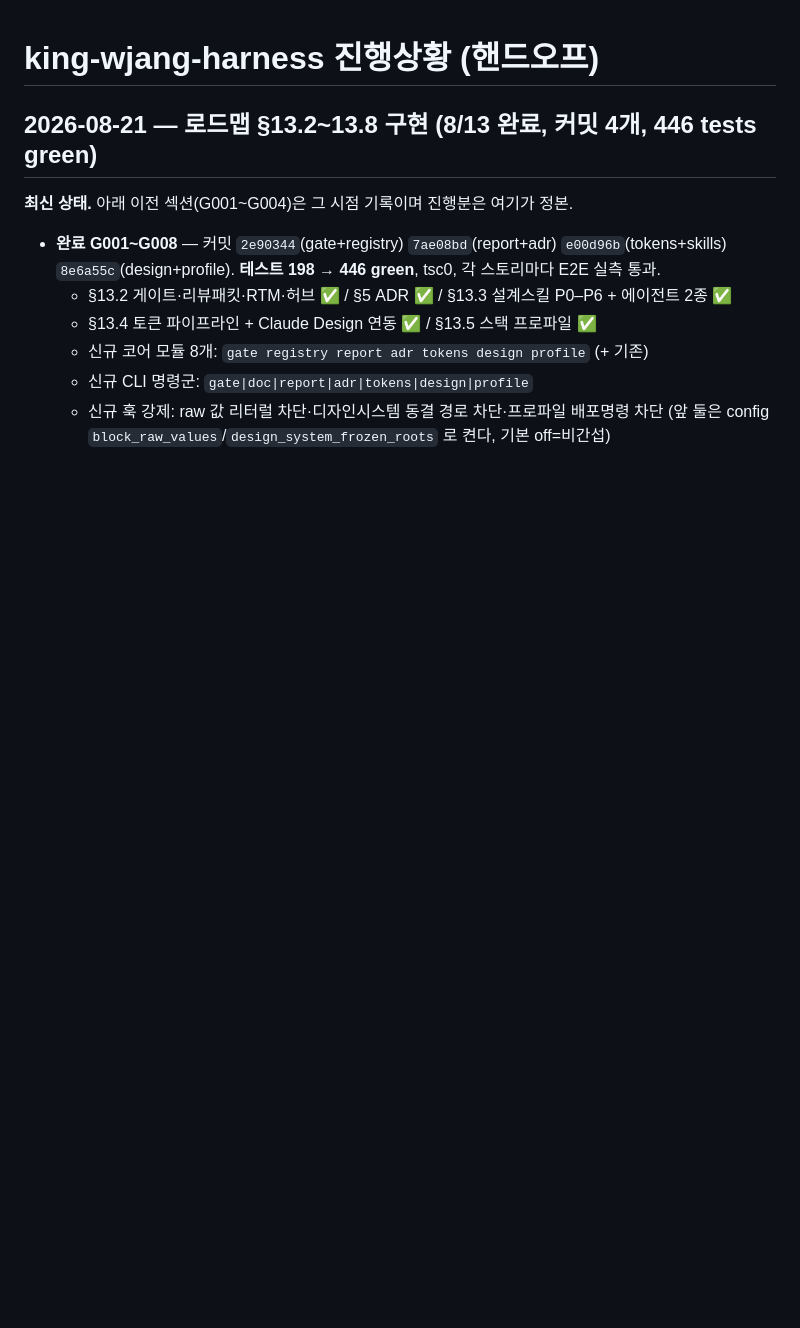
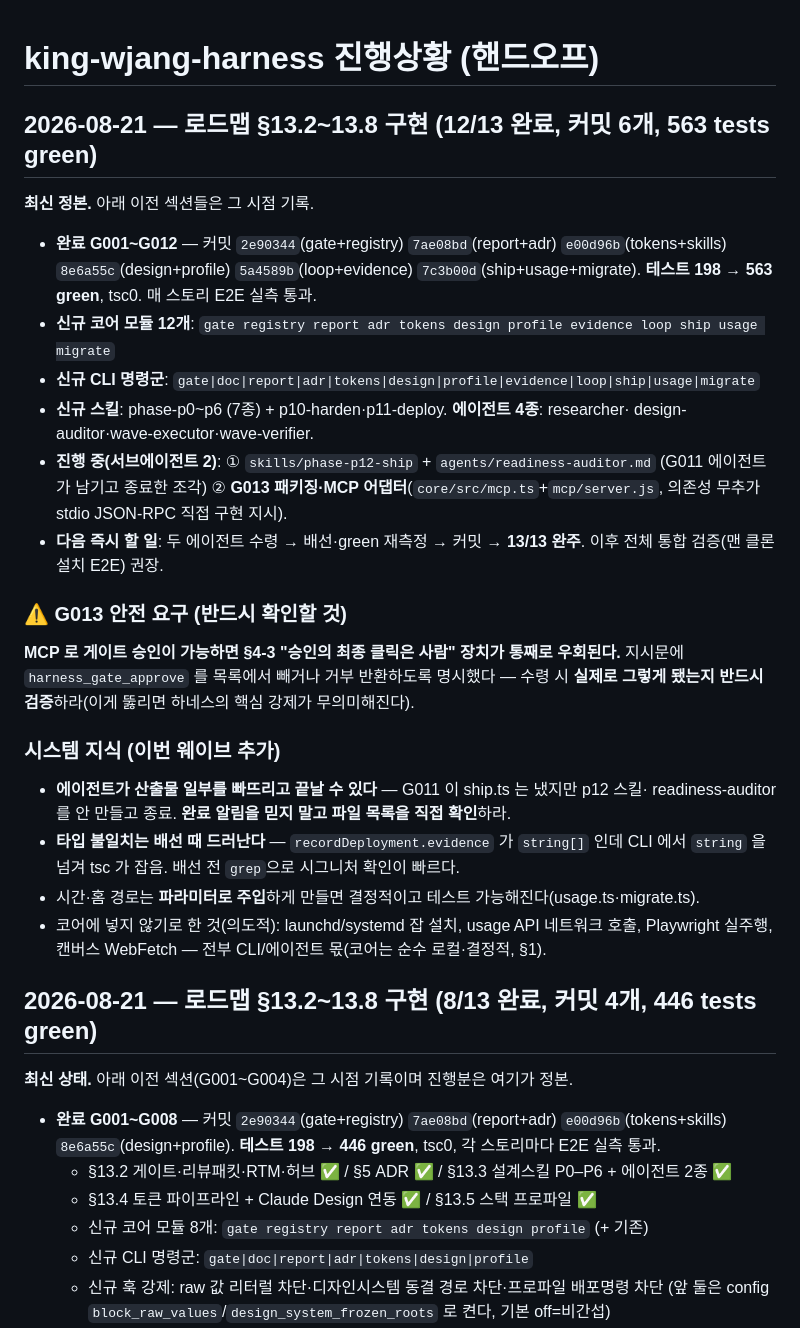
Before and after one commit to wook8170/king-wjang-harness, a Markdown page: progress.md, the part around the change. GitHub-like rendering; blank space fills up the shorter version.

```diff
--- a/progress.md
+++ b/progress.md
@@ -1,4 +1,35 @@
 # king-wjang-harness 진행상황 (핸드오프)
+
+## 2026-08-21 — 로드맵 §13.2~13.8 구현 (12/13 완료, 커밋 6개, 563 tests green)
+
+**최신 정본.** 아래 이전 섹션들은 그 시점 기록.
+
+- **완료 G001~G012** — 커밋 `2e90344`(gate+registry) `7ae08bd`(report+adr) `e00d96b`(tokens+skills)
+  `8e6a55c`(design+profile) `5a4589b`(loop+evidence) `7c3b00d`(ship+usage+migrate).
+  **테스트 198 → 563 green**, tsc0. 매 스토리 E2E 실측 통과.
+- **신규 코어 모듈 12개**: `gate registry report adr tokens design profile evidence loop ship usage migrate`
+- **신규 CLI 명령군**: `gate|doc|report|adr|tokens|design|profile|evidence|loop|ship|usage|migrate`
+- **신규 스킬**: phase-p0~p6 (7종) + p10-harden·p11-deploy. **에이전트 4종**: researcher·
+  design-auditor·wave-executor·wave-verifier.
+- **진행 중(서브에이전트 2)**: ① `skills/phase-p12-ship` + `agents/readiness-auditor.md`
+  (G011 에이전트가 남기고 종료한 조각) ② **G013 패키징·MCP 어댑터**(`core/src/mcp.ts`+`mcp/server.js`,
+  의존성 무추가 stdio JSON-RPC 직접 구현 지시).
+- **다음 즉시 할 일**: 두 에이전트 수령 → 배선·green 재측정 → 커밋 → **13/13 완주**.
+  이후 전체 통합 검증(맨 클론 설치 E2E) 권장.
+
+### ⚠ G013 안전 요구 (반드시 확인할 것)
+**MCP 로 게이트 승인이 가능하면 §4-3 "승인의 최종 클릭은 사람" 장치가 통째로 우회된다.**
+지시문에 `harness_gate_approve` 를 목록에서 빼거나 거부 반환하도록 명시했다 — 수령 시 **실제로
+그렇게 됐는지 반드시 검증**하라(이게 뚫리면 하네스의 핵심 강제가 무의미해진다).
+
+### 시스템 지식 (이번 웨이브 추가)
+- **에이전트가 산출물 일부를 빠뜨리고 끝날 수 있다** — G011 이 ship.ts 는 냈지만 p12 스킬·
+  readiness-auditor 를 안 만들고 종료. **완료 알림을 믿지 말고 파일 목록을 직접 확인**하라.
+- **타입 불일치는 배선 때 드러난다** — `recordDeployment.evidence` 가 `string[]` 인데 CLI 에서
+  `string` 을 넘겨 tsc 가 잡음. 배선 전 `grep`으로 시그니처 확인이 빠르다.
+- 시간·홈 경로는 **파라미터로 주입**하게 만들면 결정적이고 테스트 가능해진다(usage.ts·migrate.ts).
+- 코어에 넣지 않기로 한 것(의도적): launchd/systemd 잡 설치, usage API 네트워크 호출,
+  Playwright 실주행, 캔버스 WebFetch — 전부 CLI/에이전트 몫(코어는 순수 로컬·결정적, §1).
 
 ## 2026-08-21 — 로드맵 §13.2~13.8 구현 (8/13 완료, 커밋 4개, 446 tests green)
 
```
Also changed, not shown: agents/readiness-auditor.md (added, +91 -0 lines), skills/phase-p12-ship/SKILL.md (added, +92 -0 lines).
